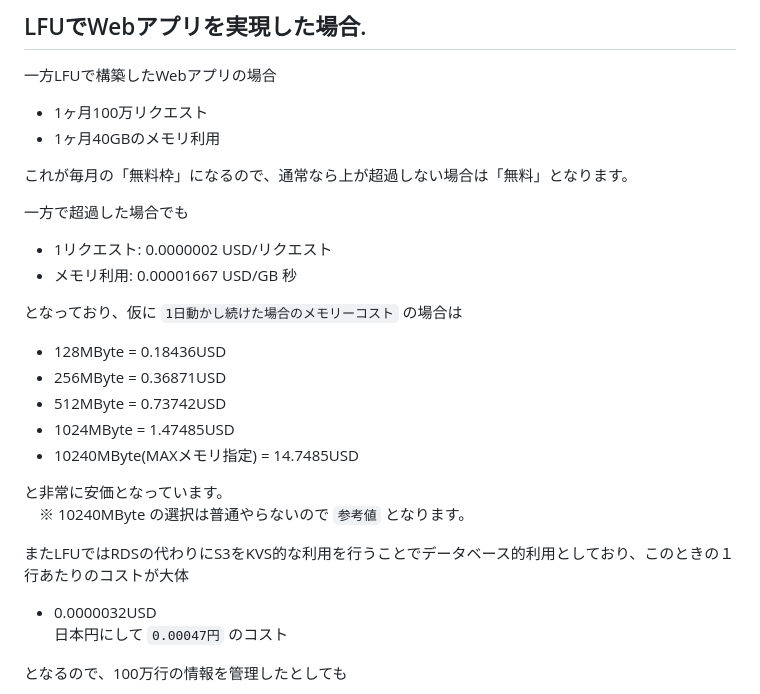
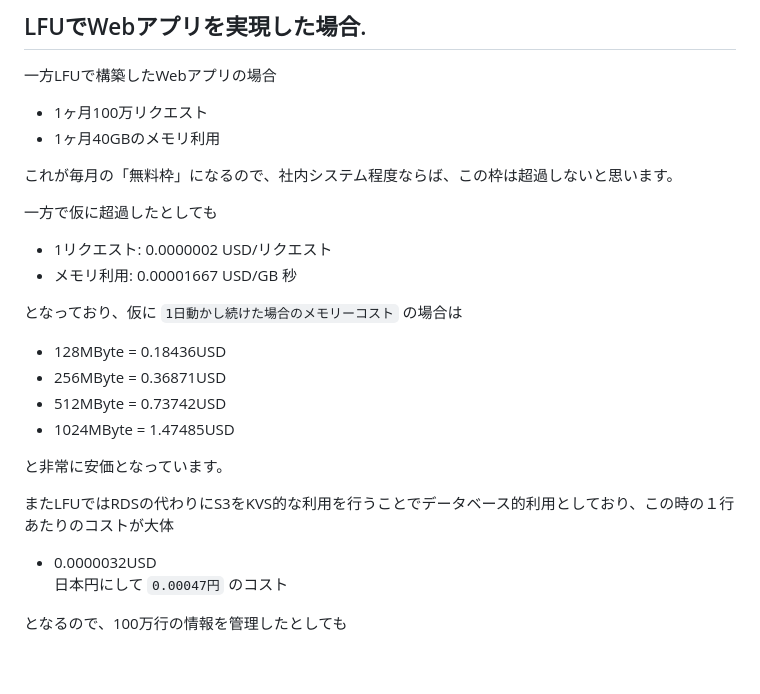
Before and after one commit to maachang/LFU, a Markdown page: README.md, the part around the change. Rendered like a GitHub page; blank space fills up the shorter version.

Commit message:
README.mdの文言でおかしい部分を修正.

```diff
--- a/README.md
+++ b/README.md
@@ -34,9 +34,9 @@ LFUはAWS Lambda で提供されている機能 `関数URL` を使った「小
 - 1ヶ月100万リクエスト
 - 1ヶ月40GBのメモリ利用
 
-これが毎月の「無料枠」になるので、通常なら上が超過しない場合は「無料」となります。
+これが毎月の「無料枠」になるので、社内システム程度ならば、この枠は超過しないと思います。
 
-一方で超過した場合でも
+一方で仮に超過したとしても
 
 - 1リクエスト: 0.0000002 USD/リクエスト
 - メモリ利用: 0.00001667 USD/GB 秒
@@ -47,12 +47,10 @@ LFUはAWS Lambda で提供されている機能 `関数URL` を使った「小
 - 256MByte = 0.36871USD
 - 512MByte = 0.73742USD
 - 1024MByte = 1.47485USD
-- 10240MByte(MAXメモリ指定) = 14.7485USD
 
-と非常に安価となっています。<br>
-　※ 10240MByte の選択は普通やらないので `参考値` となります。
+と非常に安価となっています。
 
-またLFUではRDSの代わりにS3をKVS的な利用を行うことでデータベース的利用としており、このときの１行あたりのコストが大体
+またLFUではRDSの代わりにS3をKVS的な利用を行うことでデータベース的利用としており、この時の１行あたりのコストが大体
 - 0.0000032USD<br>
   日本円にして `0.00047円` のコスト
 
```
